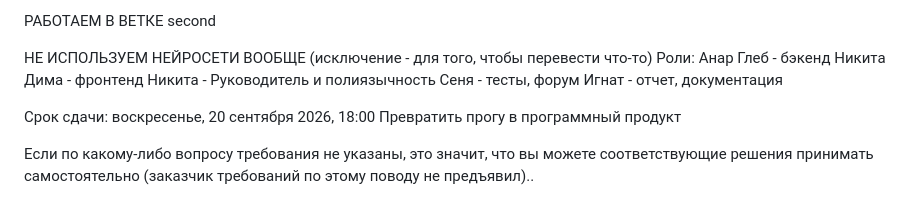
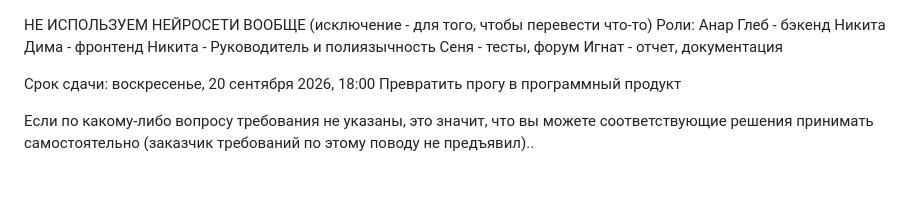
Before and after one commit to nk6357/HSE_Root_Calculator, a Markdown page: README.md, the part around the change. GitHub-like rendering.

```diff
--- a/README.md
+++ b/README.md
@@ -1,5 +1,3 @@
-РАБОТАЕМ В ВЕТКЕ second
-
 НЕ ИСПОЛЬЗУЕМ НЕЙРОСЕТИ ВООБЩЕ (исключение - для того, чтобы перевести что-то)
 Роли:
 Анар Глеб - бэкенд
```
